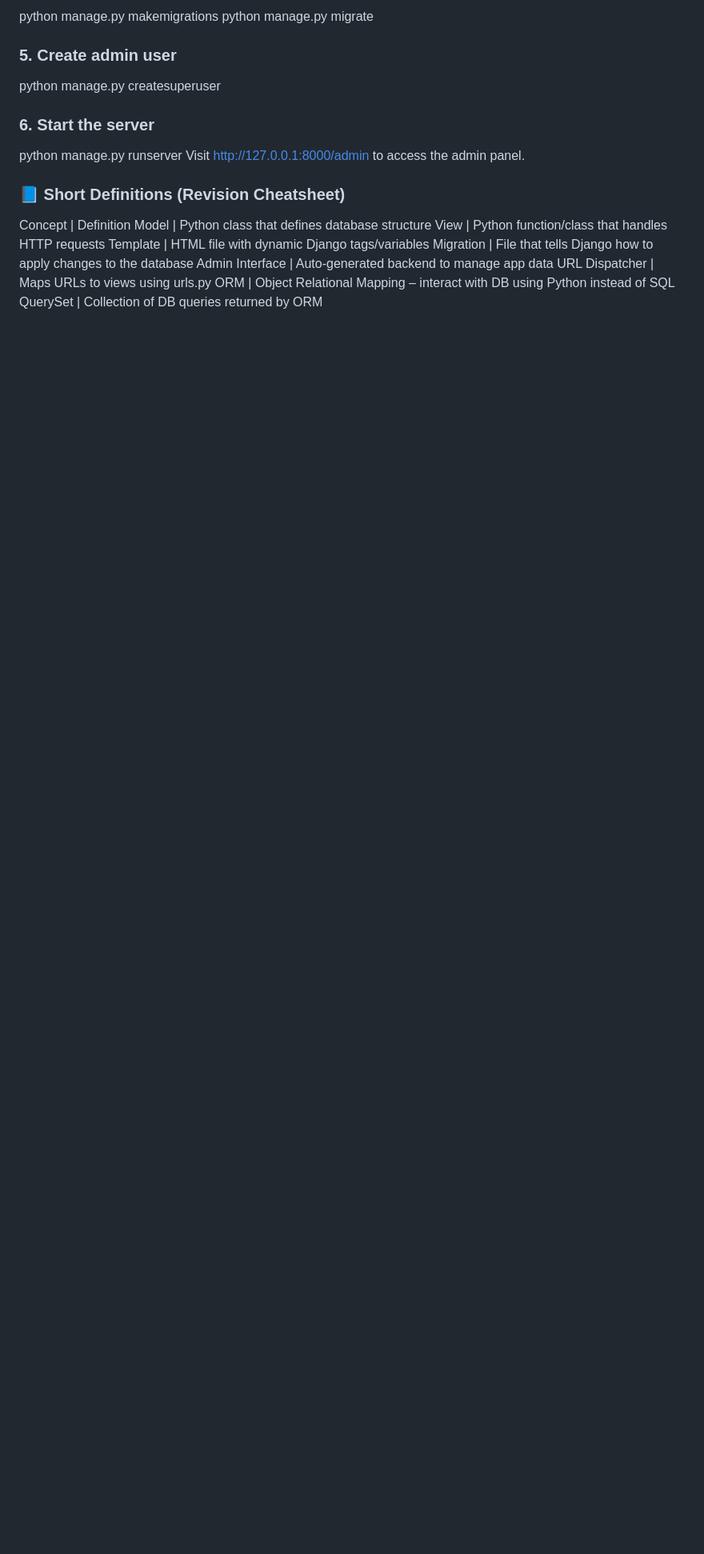
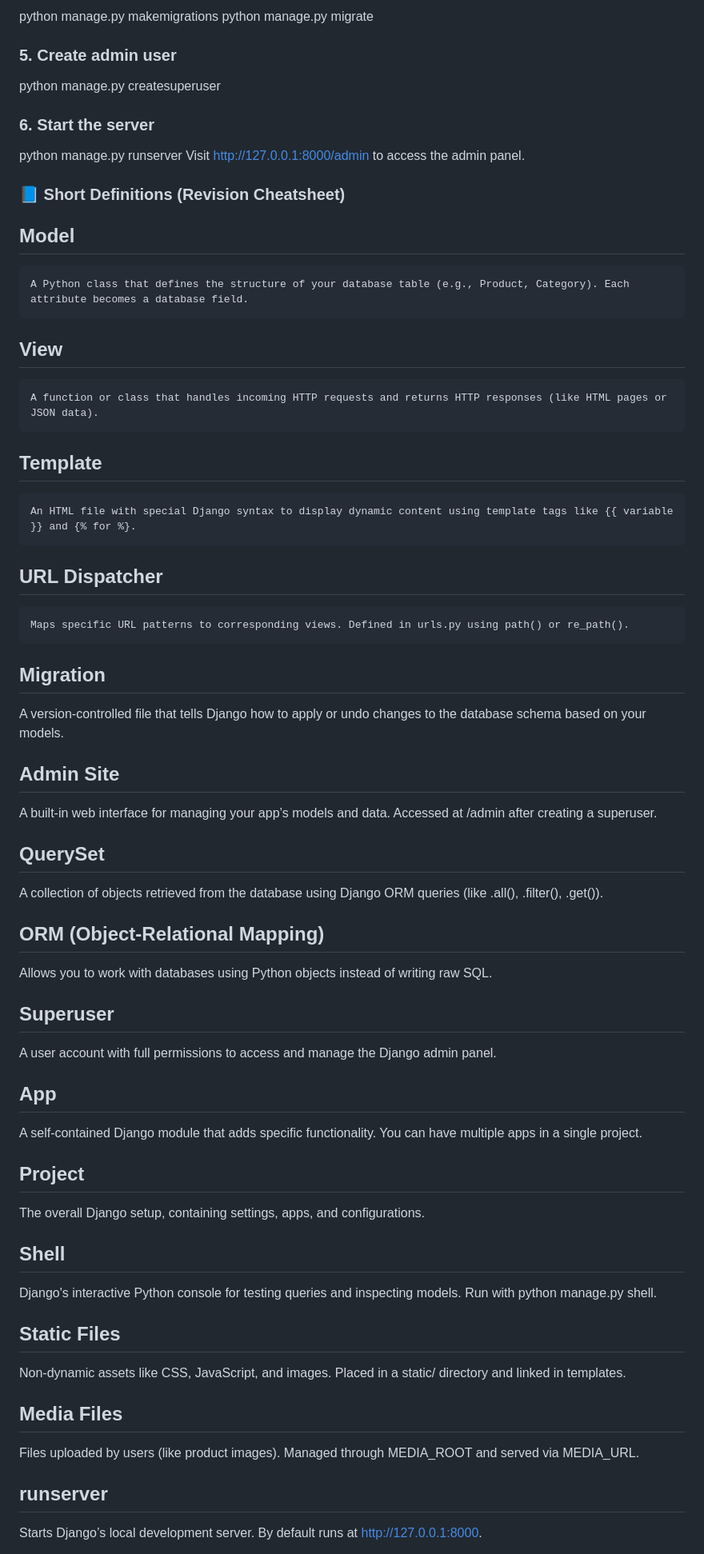
Before and after one commit to Zubii07/Django, a Markdown page: README.md, the part around the change printed below. Shown: that part at 80% size. GitHub-like rendering; blank space fills up the shorter version.

```diff
--- a/README.md
+++ b/README.md
@@ -92,12 +92,48 @@ Visit http://127.0.0.1:8000/admin to access the admin panel.
 
 ### 📘 Short Definitions (Revision Cheatsheet)
 
-Concept | Definition
-Model | Python class that defines database structure
-View | Python function/class that handles HTTP requests
-Template | HTML file with dynamic Django tags/variables
-Migration | File that tells Django how to apply changes to the database
-Admin Interface | Auto-generated backend to manage app data
-URL Dispatcher | Maps URLs to views using urls.py
-ORM | Object Relational Mapping – interact with DB using Python instead of SQL
-QuerySet | Collection of DB queries returned by ORM
+## Model
+    A Python class that defines the structure of your database table (e.g., Product, Category). Each attribute becomes a database field.
+
+## View
+    A function or class that handles incoming HTTP requests and returns HTTP responses (like HTML pages or JSON data).
+
+## Template
+    An HTML file with special Django syntax to display dynamic content using template tags like {{ variable }} and {% for %}.
+
+## URL Dispatcher
+    Maps specific URL patterns to corresponding views. Defined in urls.py using path() or re_path().
+
+## Migration
+   A version-controlled file that tells Django how to apply or undo changes to the database schema based on your models.
+
+## Admin Site
+   A built-in web interface for managing your app’s models and data. Accessed at /admin after creating a superuser.
+
+## QuerySet
+   A collection of objects retrieved from the database using Django ORM queries (like .all(), .filter(), .get()).
+
+## ORM (Object-Relational Mapping)
+   Allows you to work with databases using Python objects instead of writing raw SQL.
+
+## Superuser
+   A user account with full permissions to access and manage the Django admin panel.
+
+## App
+   A self-contained Django module that adds specific functionality. You can have multiple apps in a single project.
+
+## Project
+   The overall Django setup, containing settings, apps, and configurations.
+
+## Shell
+   Django's interactive Python console for testing queries and inspecting models. Run with python manage.py shell.
+
+## Static Files
+   Non-dynamic assets like CSS, JavaScript, and images. Placed in a static/ directory and linked in templates.
+
+## Media Files
+   Files uploaded by users (like product images). Managed through MEDIA_ROOT and served via MEDIA_URL.
+
+## runserver
+   Starts Django’s local development server. By default runs at http://127.0.0.1:8000.
+
```
Also changed, not shown: other parts of README.md (+14 -0 lines).
